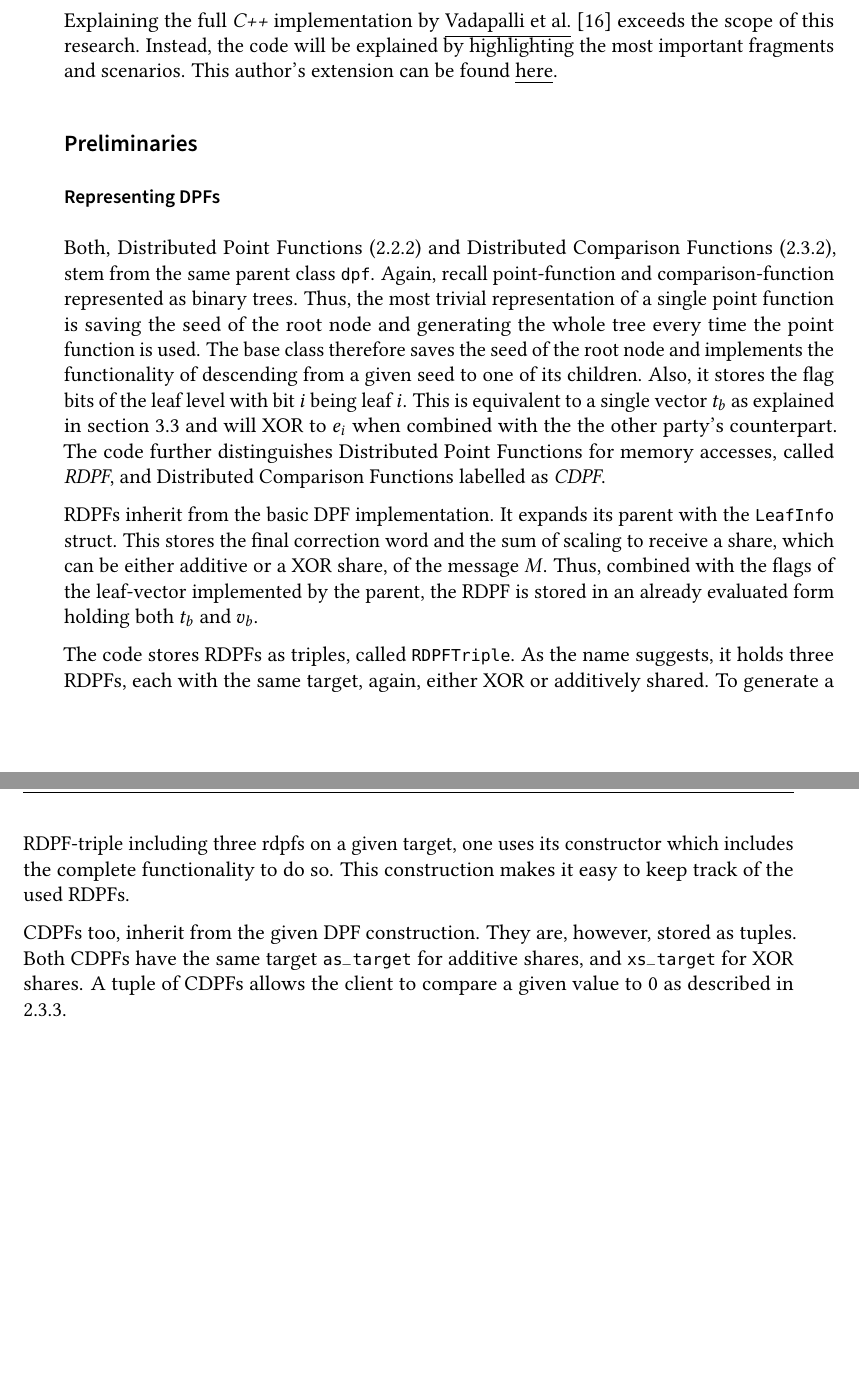
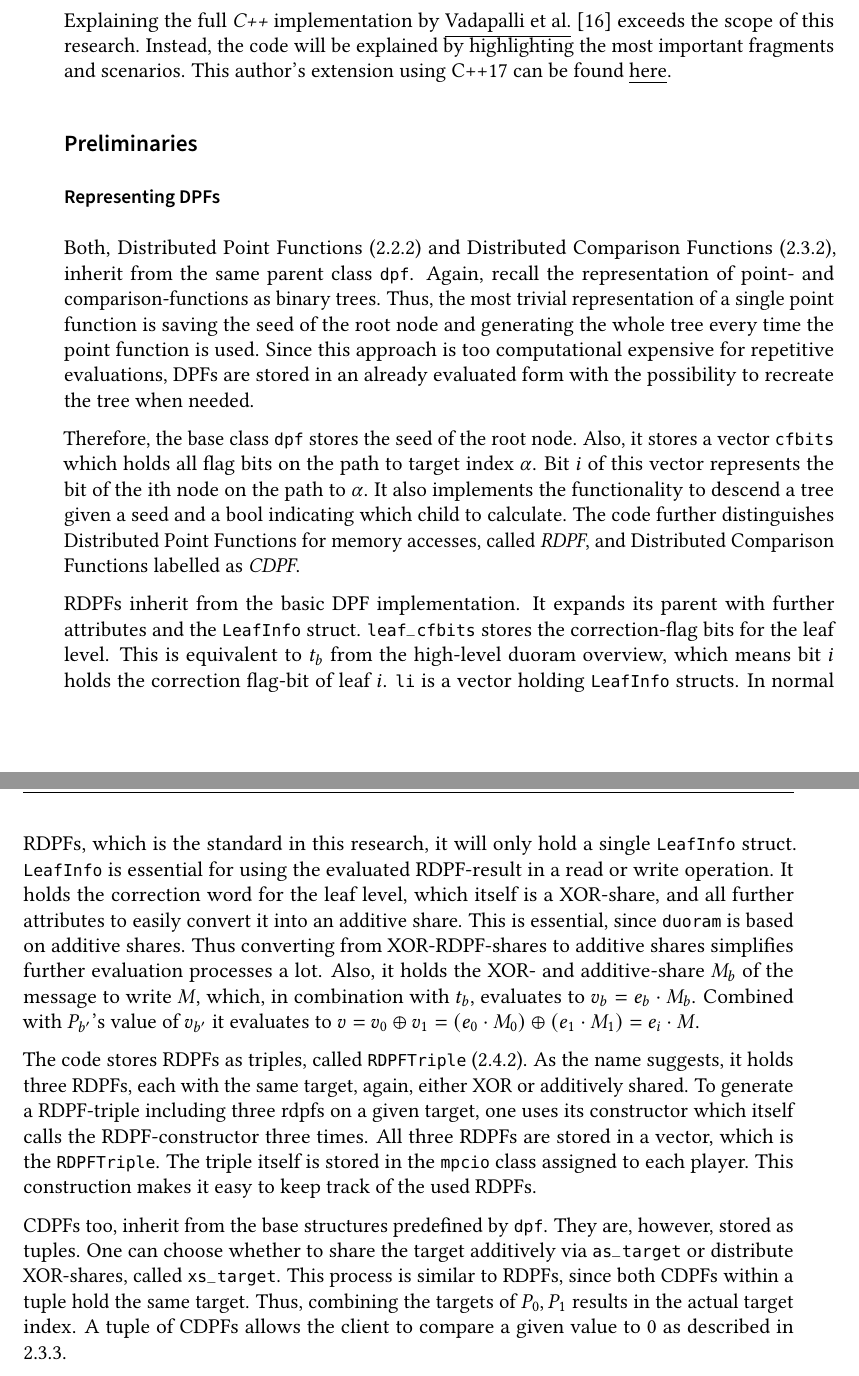
Before and after one commit to FelixWeik/BachlorsThesisORAM, a LaTeX thesis (thesis.tex, which reads sections/implementation/ExistingImplementation.tex, sections/implementation/existingImplementation/preliminaries.tex): two parts of pages 25 and 26 of 43, joined at a grey line, cut so that both start at the same text, the shorter picture padded with empty space. Compiled offline with pdfLaTeX; a LaTeX package or settings file that is missing is left out.

Commit message:
LeafInfo fertig beschrieben

```diff
--- a/sections/implementation/ExistingImplementation.tex
+++ b/sections/implementation/ExistingImplementation.tex
@@ -1,7 +1,7 @@
 \label{sec:ExistingImplementation}
 Explaining the full \textit{C++} implementation by \underline{\hyperlink{https://git-crysp.uwaterloo.ca/iang/prac.git}{Vadapalli et al.}} \cite{vadapalli2023duoram} exceeds the scope of this research.
 Instead, the code will be explained by highlighting the most important fragments and scenarios.
-This author's extension can be found \underline{\hyperlink{https://github.com/FelixWeik/PrivateRandomAccessComputations}{here}}.
+This author's extension using C++17 can be found \underline{\hyperlink{https://github.com/FelixWeik/PrivateRandomAccessComputations}{here}}.
 
 \subsection*{Preliminaries}
 \label{sub:ImplementationPreliminaries}
--- a/sections/implementation/existingImplementation/preliminaries.tex
+++ b/sections/implementation/existingImplementation/preliminaries.tex
@@ -1,27 +1,40 @@
 \subsubsection*{Representing DPFs} \label{subsub:implementationRepresentingDPFs}
-Both, Distributed Point Functions (\ref{sub:DistributedPointFunctions}) and Distributed Comparison Functions (\ref{sub:DistributedComparisonFunctions}), stem from the same parent class \code{dpf}.
-Again, recall point-function and comparison-function represented as binary trees.
+Both, Distributed Point Functions (\ref{sub:DistributedPointFunctions}) and Distributed Comparison Functions (\ref{sub:DistributedComparisonFunctions}), inherit from the same parent class \code{dpf}.
+Again, recall the representation of point- and comparison-functions as binary trees.
 Thus, the most trivial representation of a single point function is saving the seed of the root node and generating the whole tree every time the point function is used.
-The base class therefore saves the seed of the root node and implements the functionality of descending from a given seed to one of its children.
-Also, it stores the flag bits of the leaf level with bit $i$ being leaf $i$.
-This is equivalent to a single vector $t_b$ as explained in section \ref{sec:3pDuoram} and will XOR to $e_i$ when combined with the  the other party's counterpart.
+Since this approach is too computational expensive for repetitive evaluations, DPFs are stored in an already evaluated form with the possibility to recreate the tree when needed.
+
+Therefore, the base class \code{dpf} stores the seed of the root node.
+Also, it stores a vector \code{cfbits} which holds all flag bits on the path to target index $\alpha$.
+Bit $i$ of this vector represents the bit of the ith node on the path to $\alpha$.
+It also implements the functionality to descend a tree given a seed and a bool indicating which child to calculate.
 The code further distinguishes Distributed Point Functions for memory accesses, called \textit{RDPF}, and Distributed Comparison Functions labelled as \textit{CDPF}.
 
 RDPFs inherit from the basic DPF implementation.
-It expands its parent with the \code{LeafInfo} struct.
-This stores the final correction word and the sum of scaling to receive a share, which can be either additive or a XOR share, of the message $M$.
-Thus, combined with the flags of the leaf-vector implemented by the parent, the RDPF is stored in an already evaluated form holding both $t_b$ and $v_b$.
-%TODO Knoten werden als 128-bit werte gespeichert => warum ist das so => erklären!!!
+It expands its parent with further attributes and the \code{LeafInfo} struct.
+\code{leaf\_cfbits} stores the correction-flag bits for the leaf level.
+This is equivalent to $t_b$ from the high-level duoram overview, which means bit $i$ holds the correction flag-bit of leaf $i$.
+\code{li} is a vector holding \code{LeafInfo} structs.
+In normal RDPFs, which is the standard in this research, it will only hold a single \code{LeafInfo} struct.
+\code{LeafInfo} is essential for using the evaluated RDPF-result in a read or write operation.
+It holds the correction word for the leaf level, which itself is a XOR-share, and all further attributes to easily convert it into an additive share.
+This is essential, since \code{duoram} is based on additive shares.
+Thus converting from XOR-RDPF-shares to additive shares simplifies further evaluation processes a lot.
+Also, it holds the XOR- and additive-share $M_b$ of the message to write $M$, which, in combination with $t_b$, evaluates to $v_b = e_b\cdot M_b$.
+Combined with $P_{b'}$'s value of $v_{b'}$ it evaluates to $v=v_0\oplus v_1=(e_0\cdot M_0)\oplus(e_1\cdot M_1)=e_i\cdot M$.
 
-%TODO das ist aes verschlüsselt -> soll man das miterklären oder ist das vorerst egal weil es ja keine rolle spielt?
-The code stores RDPFs as triples, called \code{RDPFTriple}.
+The code stores RDPFs as triples, called \code{RDPFTriple} (\ref{sub:RDPFTriples}).
 As the name suggests, it holds three RDPFs, each with the same target, again, either XOR or additively shared.
-To generate a RDPF-triple including three rdpfs on a given target, one uses its constructor which includes the complete functionality to do so.
+To generate a RDPF-triple including three rdpfs on a given target, one uses its constructor which itself calls the RDPF-constructor three times.
+All three RDPFs are stored in a vector, which is the \code{RDPFTriple}.
+The triple itself is stored in the \code{mpcio} class assigned to each player.
 This construction makes it easy to keep track of the used RDPFs.
 
-CDPFs too, inherit from the given DPF construction.
+CDPFs too, inherit from the base structures predefined by \code{dpf}.
 They are, however, stored as tuples.
-Both CDPFs have the same target \code{as\_target} for additive shares, and \code{xs\_target} for XOR shares.
+One can choose whether to share the target additively via \code{as\_target} or distribute XOR-shares, called \code{xs\_target}.
+This process is similar to RDPFs, since both CDPFs within a tuple hold the same target.
+Thus, combining the targets of $P_0,P_1$ results in the actual target index.
 A tuple of CDPFs allows the client to compare a given value to 0 as described in \ref{sub:CDPFConstruction}.
 
 \subsubsection*{types.hpp} \label{subsub:implementationTypeshpp}
```
Also changed, not shown: sections/implementation/existingImplementation/preliminaries.tex (13 more changed lines).
